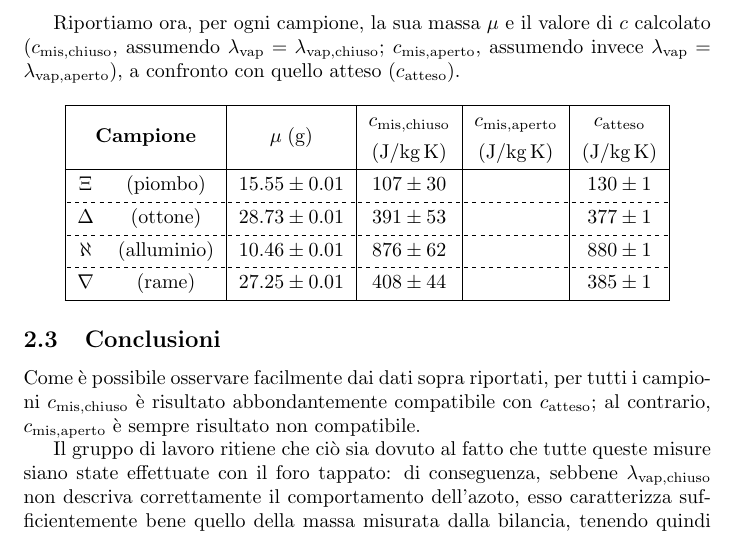
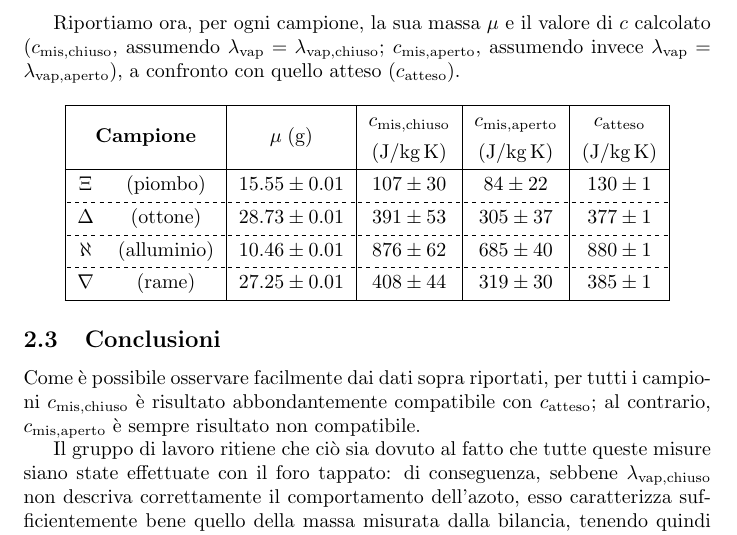
Before and after one commit to RBerga06/unipr-clt-fisica, a LaTeX paper (lab1/r11-nitrogen/relazione.tex): part of page 7 of 7, cut so that both start at the same text. Compiled offline with pdfLaTeX.

Commit message:
FINITO IL CALORIMETRO!!!

```diff
--- a/lab1/r11-nitrogen/relazione.tex
+++ b/lab1/r11-nitrogen/relazione.tex
@@ -382,13 +382,13 @@ a confronto con quello atteso ($c_\text{atteso}$).
     & $(\unit{J\per kg\,K})$
     & $(\unit{J\per kg\,K})$ \\
   \hline
-  $\Xi$ & (piombo) & $15.55\pm0.01$ & $107\pm30$ && $130\pm1$ \\
+  $\Xi$ & (piombo) & $15.55\pm0.01$ & $107\pm30$ & $84\pm22$ & $130\pm1$ \\
   \hline[dashed]
-  $\Delta$ & (ottone) & $28.73\pm0.01$ & $391\pm53$ && $377\pm1$ \\
+  $\Delta$ & (ottone) & $28.73\pm0.01$ & $391\pm53$ & $305\pm37$ & $377\pm1$ \\
   \hline[dashed]
-  $\aleph$ & (alluminio) & $10.46\pm0.01$ & $876\pm62$ && $880\pm1$ \\
+  $\aleph$ & (alluminio) & $10.46\pm0.01$ & $876\pm62$ & $685\pm40$ & $880\pm1$ \\
   \hline[dashed]
-  $\nabla$ & (rame) & $27.25\pm0.01$ & $408\pm44$ && $385\pm1$ \\
+  $\nabla$ & (rame) & $27.25\pm0.01$ & $408\pm44$ & $319\pm30$ & $385\pm1$ \\
   \hline
 \end{tblr}
 \end{center}
```
Also changed, not shown: lab1/r11-nitrogen/relazione.pdf.
